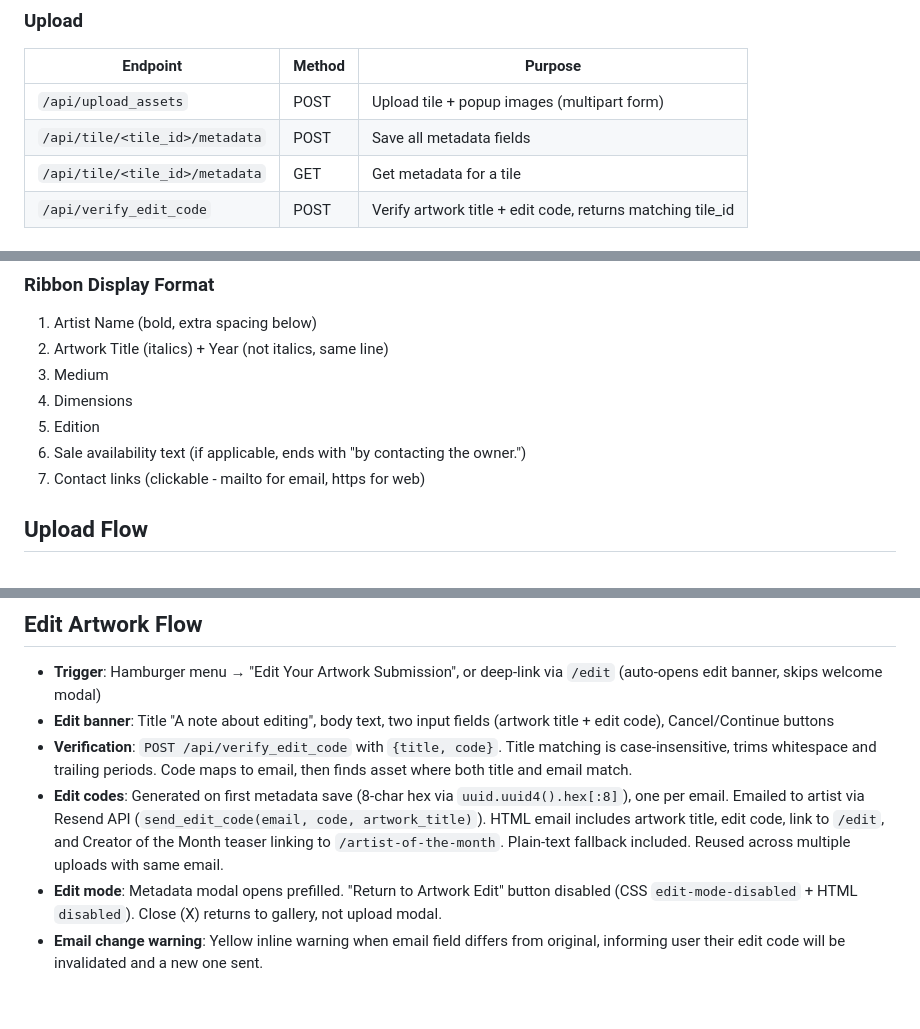
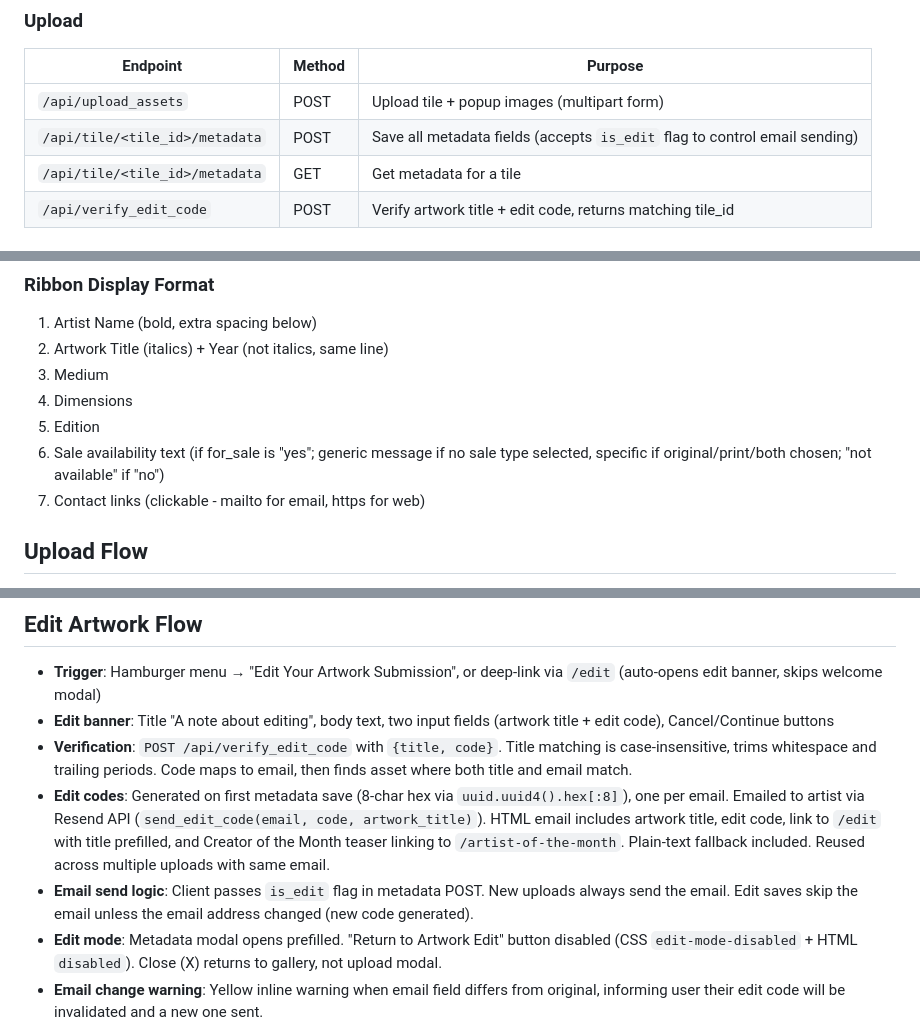
Before and after one commit to 989Daren/last_gallery, a Markdown page: CLAUDE.md, 3 parts joined by grey strips. GitHub-like rendering; blank space fills up the shorter version.

Commit message:
Update CLAUDE.md with is_edit flag, sale ribbon, and email send logic
Co-Authored-By: Claude Opus 4.6 <noreply@anthropic.com>

```diff
--- a/CLAUDE.md
+++ b/CLAUDE.md
@@ -128,7 +128,7 @@ Tiles are classified by size and numbered sequentially:
 | Endpoint | Method | Purpose |
 |----------|--------|---------|
 | `/api/upload_assets` | POST | Upload tile + popup images (multipart form) |
-| `/api/tile/<tile_id>/metadata` | POST | Save all metadata fields |
+| `/api/tile/<tile_id>/metadata` | POST | Save all metadata fields (accepts `is_edit` flag to control email sending) |
 | `/api/tile/<tile_id>/metadata` | GET | Get metadata for a tile |
 | `/api/verify_edit_code` | POST | Verify artwork title + edit code, returns matching tile_id |
 
@@ -164,7 +164,7 @@ Tiles are classified by size and numbered sequentially:
 3. Medium
 4. Dimensions
 5. Edition
-6. Sale availability text (if applicable, ends with "by contacting the owner.")
+6. Sale availability text (if for_sale is "yes"; generic message if no sale type selected, specific if original/print/both chosen; "not available" if "no")
 7. Contact links (clickable - mailto for email, https for web)
 
 ## Upload Flow
@@ -194,7 +194,8 @@ Tiles are classified by size and numbered sequentially:
 - **Trigger**: Hamburger menu → "Edit Your Artwork Submission", or deep-link via `/edit` (auto-opens edit banner, skips welcome modal)
 - **Edit banner**: Title "A note about editing", body text, two input fields (artwork title + edit code), Cancel/Continue buttons
 - **Verification**: `POST /api/verify_edit_code` with `{title, code}`. Title matching is case-insensitive, trims whitespace and trailing periods. Code maps to email, then finds asset where both title and email match.
-- **Edit codes**: Generated on first metadata save (8-char hex via `uuid.uuid4().hex[:8]`), one per email. Emailed to artist via Resend API (`send_edit_code(email, code, artwork_title)`). HTML email includes artwork title, edit code, link to `/edit`, and Creator of the Month teaser linking to `/artist-of-the-month`. Plain-text fallback included. Reused across multiple uploads with same email.
+- **Edit codes**: Generated on first metadata save (8-char hex via `uuid.uuid4().hex[:8]`), one per email. Emailed to artist via Resend API (`send_edit_code(email, code, artwork_title)`). HTML email includes artwork title, edit code, link to `/edit` with title prefilled, and Creator of the Month teaser linking to `/artist-of-the-month`. Plain-text fallback included. Reused across multiple uploads with same email.
+- **Email send logic**: Client passes `is_edit` flag in metadata POST. New uploads always send the email. Edit saves skip the email unless the email address changed (new code generated).
 - **Edit mode**: Metadata modal opens prefilled. "Return to Artwork Edit" button disabled (CSS `edit-mode-disabled` + HTML `disabled`). Close (X) returns to gallery, not upload modal.
 - **Email change warning**: Yellow inline warning when email field differs from original, informing user their edit code will be invalidated and a new one sent.
 - **Orphaned code cleanup**: On email change, old email's `edit_codes` row deleted only if no other assets reference that email.
```
